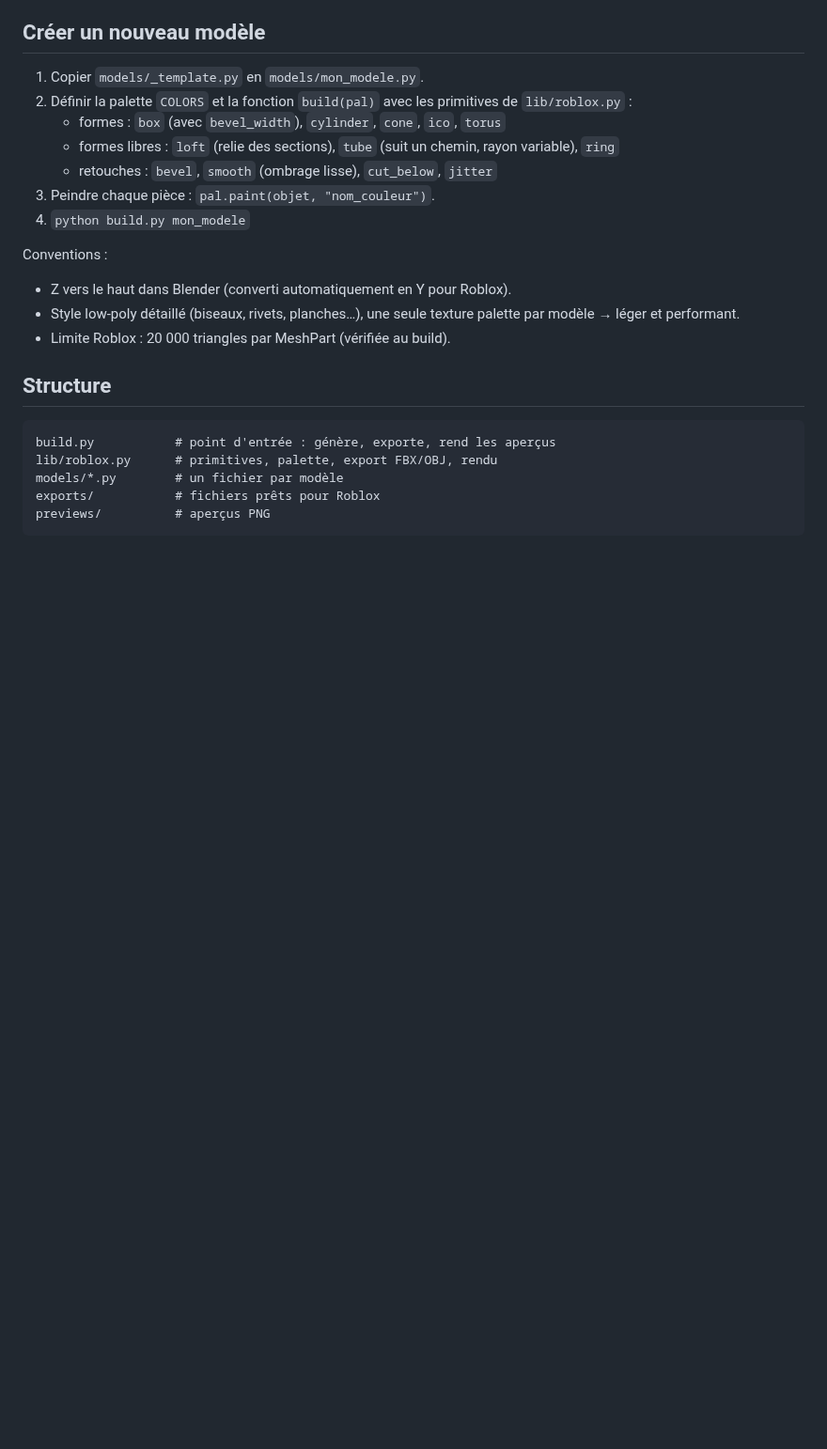
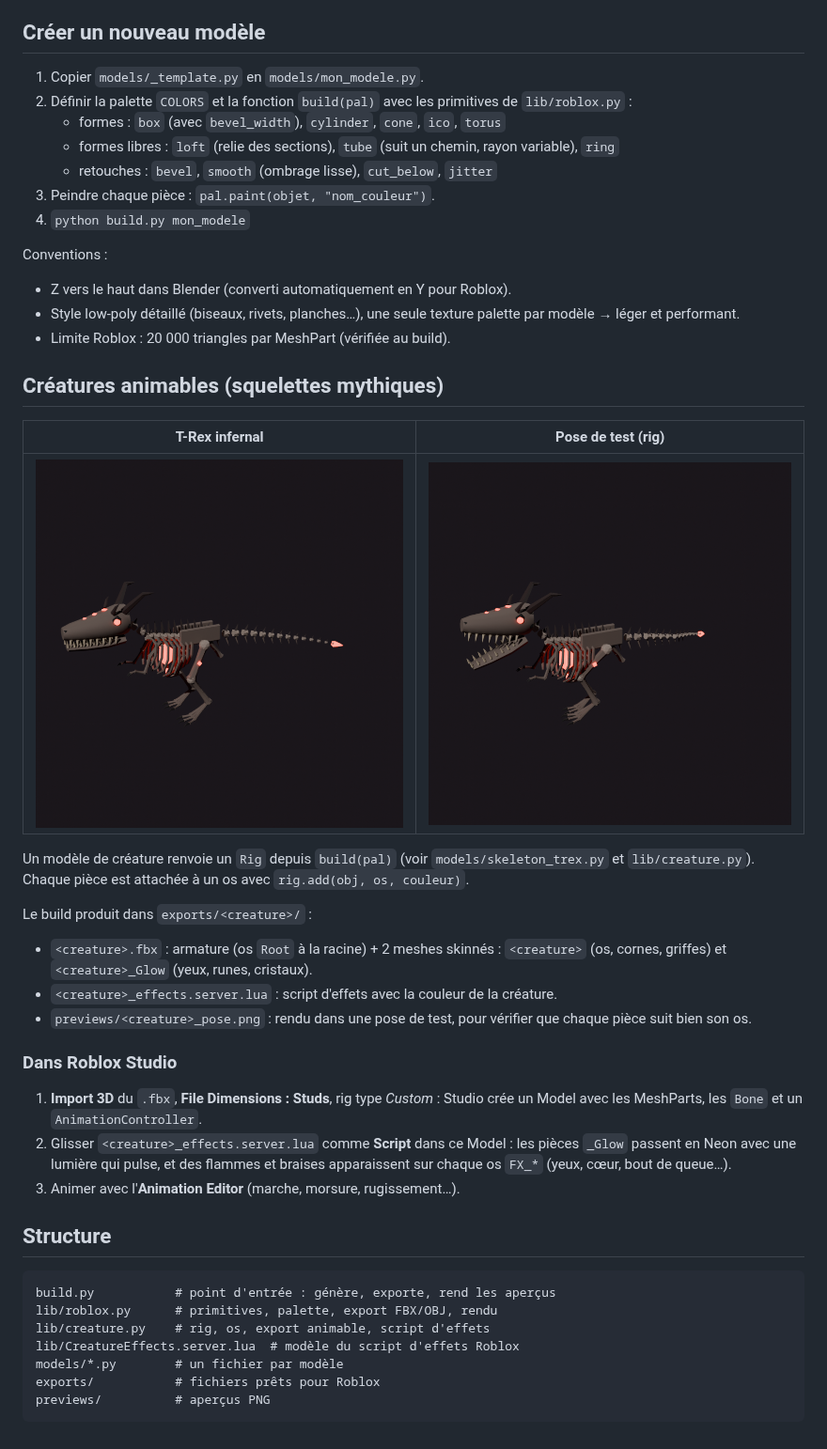
Before and after one commit to tawaoh0/3dmodelsTAW, a Markdown page: README.md, the part around the change. Shown at 94% size. Rendered like a GitHub page; pictures changed too: previews/skeleton_trex.png (added), previews/skeleton_trex_pose.png (added); blank space fills up the shorter version.

````diff
--- a/README.md
+++ b/README.md
@@ -54,11 +54,39 @@ Conventions :
 - Style low-poly détaillé (biseaux, rivets, planches…), une seule texture palette par modèle → léger et performant.
 - Limite Roblox : 20 000 triangles par MeshPart (vérifiée au build).
 
+## Créatures animables (squelettes mythiques)
+
+| T-Rex infernal | Pose de test (rig) |
+|---|---|
+| ![trex](previews/skeleton_trex.png) | ![trex pose](previews/skeleton_trex_pose.png) |
+
+Un modèle de créature renvoie un `Rig` depuis `build(pal)` (voir `models/skeleton_trex.py`
+et `lib/creature.py`). Chaque pièce est attachée à un os avec `rig.add(obj, os, couleur)`.
+
+Le build produit dans `exports/<creature>/` :
+
+- `<creature>.fbx` : armature (os `Root` à la racine) + 2 meshes skinnés :
+  `<creature>` (os, cornes, griffes) et `<creature>_Glow` (yeux, runes, cristaux).
+- `<creature>_effects.server.lua` : script d'effets avec la couleur de la créature.
+- `previews/<creature>_pose.png` : rendu dans une pose de test, pour vérifier que
+  chaque pièce suit bien son os.
+
+### Dans Roblox Studio
+
+1. **Import 3D** du `.fbx`, **File Dimensions : Studs**, rig type *Custom* : Studio
+   crée un Model avec les MeshParts, les `Bone` et un `AnimationController`.
+2. Glisser `<creature>_effects.server.lua` comme **Script** dans ce Model :
+   les pièces `_Glow` passent en Neon avec une lumière qui pulse, et des flammes et
+   braises apparaissent sur chaque os `FX_*` (yeux, cœur, bout de queue…).
+3. Animer avec l'**Animation Editor** (marche, morsure, rugissement…).
+
 ## Structure
 
 ```
 build.py           # point d'entrée : génère, exporte, rend les aperçus
 lib/roblox.py      # primitives, palette, export FBX/OBJ, rendu
+lib/creature.py    # rig, os, export animable, script d'effets
+lib/CreatureEffects.server.lua  # modèle du script d'effets Roblox
 models/*.py        # un fichier par modèle
 exports/           # fichiers prêts pour Roblox
 previews/          # aperçus PNG
````
Also changed, not shown: CLAUDE.md (+2 -0 lines), 8 other files.
